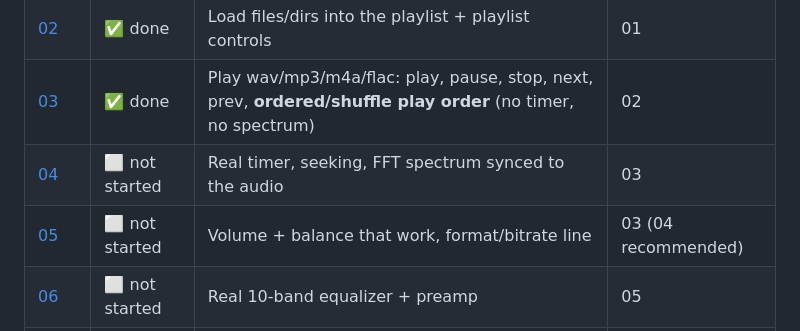
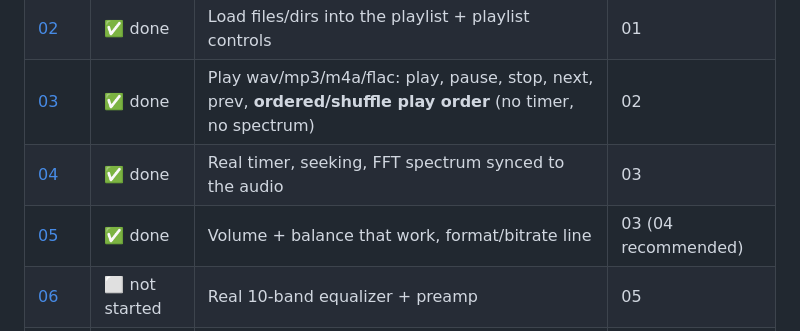
Before and after one commit to 3zcurdia/ampwire, a Markdown page: docs/plans/README.md, the part around the change. GitHub-like rendering.

Commit message:
Plans index: mark 04 and 05 done

```diff
--- a/docs/plans/README.md
+++ b/docs/plans/README.md
@@ -9,8 +9,8 @@ the earlier ones are merged.
 | [01](01-winamp-layout.md) | ✅ done | UI shell (mock player, no audio) | — |
 | [02](02-playlist-loading.md) | ✅ done | Load files/dirs into the playlist + playlist controls | 01 |
 | [03](03-audio-playback.md) | ✅ done | Play wav/mp3/m4a/flac: play, pause, stop, next, prev, **ordered/shuffle play order** (no timer, no spectrum) | 02 |
-| [04](04-live-sync.md) | ⬜ not started | Real timer, seeking, FFT spectrum synced to the audio | 03 |
-| [05](05-volume-balance-format.md) | ⬜ not started | Volume + balance that work, format/bitrate line | 03 (04 recommended) |
+| [04](04-live-sync.md) | ✅ done | Real timer, seeking, FFT spectrum synced to the audio | 03 |
+| [05](05-volume-balance-format.md) | ✅ done | Volume + balance that work, format/bitrate line | 03 (04 recommended) |
 | [06](06-equalizer-dsp.md) | ⬜ not started | Real 10-band equalizer + preamp | 05 |
 | [07](07-eq-presets.md) | ⬜ not started | Presets screen (full bass/treble, jazz, rock, …) | 06 |
 | [08](08-jellyfin.md) | ⬜ not started | Jellyfin server → playlist; temp-dir cache (3 ahead/3 behind) or HTTP streaming, optional EQ bypass | 03, 04, 05, 06 |
```
